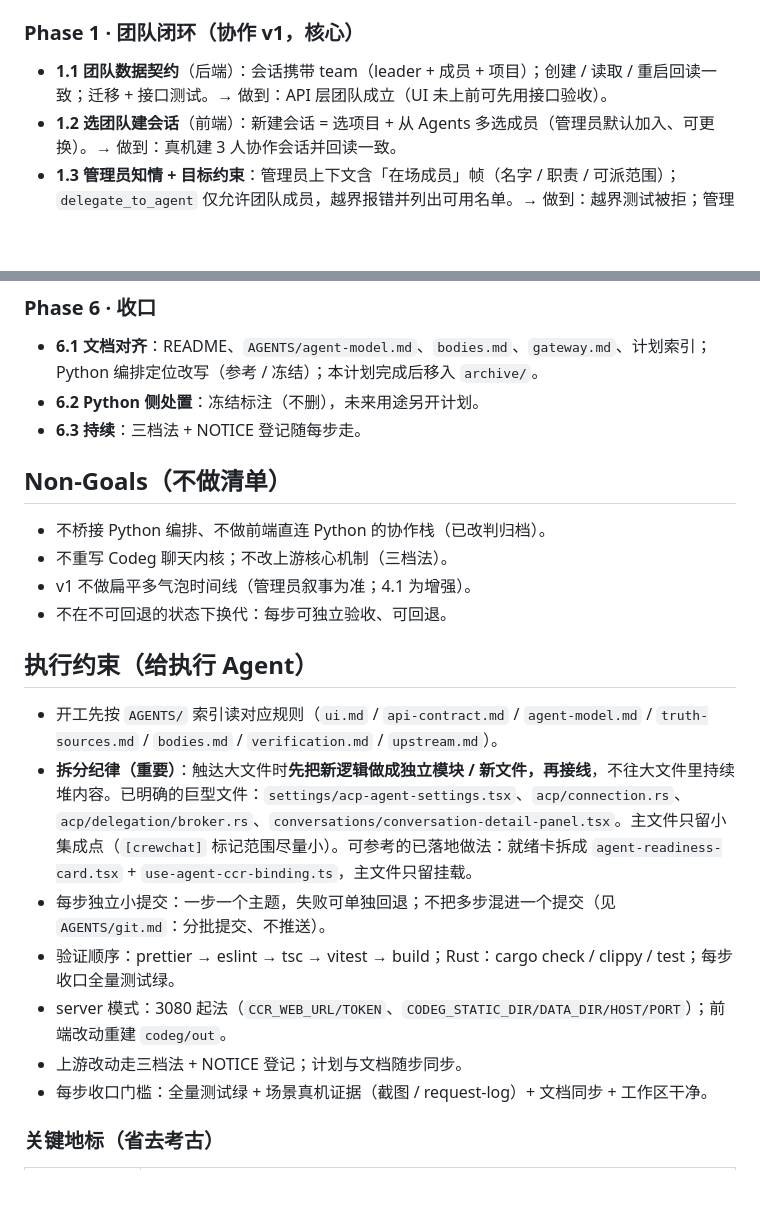
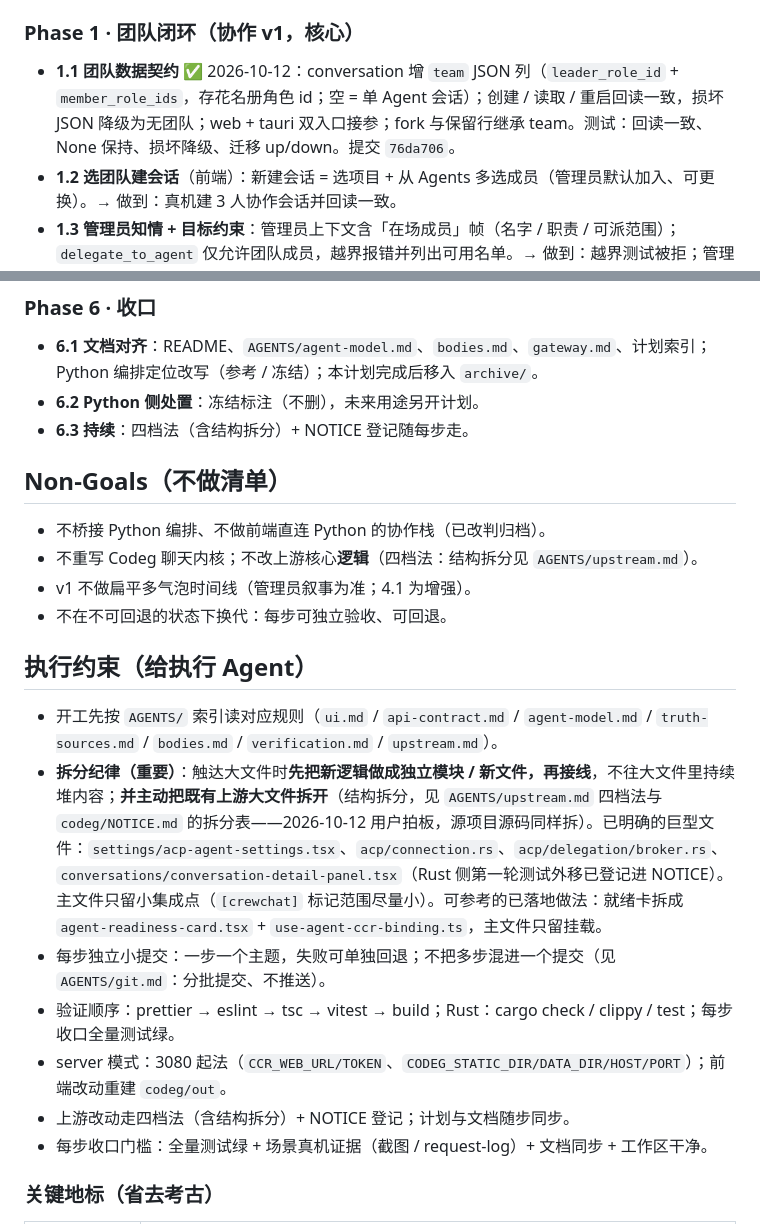
Before and after one commit to pengtao199/CrewChat, a Markdown page: docs/plans/agents-core-collaboration.md, 2 parts joined by grey strips. GitHub-like rendering; blank space fills up the shorter version.

Commit message:
docs(plans): Phase 1.1 完成记录 + 拆分纪律升级为四档
- 1.1 数据契约完成与测试范围登记；
- 拆分纪律：允许并主动拆分既有上游大文件（用户拍板），指引到
  AGENTS/upstream.md 四档法与 NOTICE 拆分表；全文「三档法」改「四档法」。

```diff
--- a/docs/plans/agents-core-collaboration.md
+++ b/docs/plans/agents-core-collaboration.md
@@ -57,7 +57,7 @@ Status: In Progress（Phase 0 已收口，进入 Phase 1 前的检查点）。0.
 
 ### Phase 1 · 团队闭环（协作 v1，核心）
 
-- **1.1 团队数据契约**（后端）：会话携带 team（leader + 成员 + 项目）；创建 / 读取 / 重启回读一致；迁移 + 接口测试。→ 做到：API 层团队成立（UI 未上前可先用接口验收）。
+- **1.1 团队数据契约** ✅ 2026-10-12：conversation 增 `team` JSON 列（`leader_role_id` + `member_role_ids`，存花名册角色 id；空 = 单 Agent 会话）；创建 / 读取 / 重启回读一致，损坏 JSON 降级为无团队；web + tauri 双入口接参；fork 与保留行继承 team。测试：回读一致、None 保持、损坏降级、迁移 up/down。提交 `76da706`。
 - **1.2 选团队建会话**（前端）：新建会话 = 选项目 + 从 Agents 多选成员（管理员默认加入、可更换）。→ 做到：真机建 3 人协作会话并回读一致。
 - **1.3 管理员知情 + 目标约束**：管理员上下文含「在场成员」帧（名字 / 职责 / 可派范围）；`delegate_to_agent` 仅允许团队成员，越界报错并列出可用名单。→ 做到：越界测试被拒；管理员按成员正常规划。
 - **1.4 会话头成员条**：成员实时状态（排队 / 运行 / 等权限 / 完成）。→ 做到：三态可视、刷新不丢。
@@ -91,23 +91,23 @@ Status: In Progress（Phase 0 已收口，进入 Phase 1 前的检查点）。0.
 
 - **6.1 文档对齐**：README、`AGENTS/agent-model.md`、`bodies.md`、`gateway.md`、计划索引；Python 编排定位改写（参考 / 冻结）；本计划完成后移入 `archive/`。
 - **6.2 Python 侧处置**：冻结标注（不删），未来用途另开计划。
-- **6.3 持续**：三档法 + NOTICE 登记随每步走。
+- **6.3 持续**：四档法（含结构拆分）+ NOTICE 登记随每步走。
 
 ## Non-Goals（不做清单）
 
 - 不桥接 Python 编排、不做前端直连 Python 的协作栈（已改判归档）。
-- 不重写 Codeg 聊天内核；不改上游核心机制（三档法）。
+- 不重写 Codeg 聊天内核；不改上游核心**逻辑**（四档法：结构拆分见 `AGENTS/upstream.md`）。
 - v1 不做扁平多气泡时间线（管理员叙事为准；4.1 为增强）。
 - 不在不可回退的状态下换代：每步可独立验收、可回退。
 
 ## 执行约束（给执行 Agent）
 
 - 开工先按 `AGENTS/` 索引读对应规则（`ui.md` / `api-contract.md` / `agent-model.md` / `truth-sources.md` / `bodies.md` / `verification.md` / `upstream.md`）。
-- **拆分纪律（重要）**：触达大文件时**先把新逻辑做成独立模块 / 新文件，再接线**，不往大文件里持续堆内容。已明确的巨型文件：`settings/acp-agent-settings.tsx`、`acp/connection.rs`、`acp/delegation/broker.rs`、`conversations/conversation-detail-panel.tsx`。主文件只留小集成点（`[crewchat]` 标记范围尽量小）。可参考的已落地做法：就绪卡拆成 `agent-readiness-card.tsx` + `use-agent-ccr-binding.ts`，主文件只留挂载。
+- **拆分纪律（重要）**：触达大文件时**先把新逻辑做成独立模块 / 新文件，再接线**，不往大文件里持续堆内容；**并主动把既有上游大文件拆开**（结构拆分，见 `AGENTS/upstream.md` 四档法与 `codeg/NOTICE.md` 的拆分表——2026-10-12 用户拍板，源项目源码同样拆）。已明确的巨型文件：`settings/acp-agent-settings.tsx`、`acp/connection.rs`、`acp/delegation/broker.rs`、`conversations/conversation-detail-panel.tsx`（Rust 侧第一轮测试外移已登记进 NOTICE）。主文件只留小集成点（`[crewchat]` 标记范围尽量小）。可参考的已落地做法：就绪卡拆成 `agent-readiness-card.tsx` + `use-agent-ccr-binding.ts`，主文件只留挂载。
 - 每步独立小提交：一步一个主题，失败可单独回退；不把多步混进一个提交（见 `AGENTS/git.md`：分批提交、不推送）。
 - 验证顺序：prettier → eslint → tsc → vitest → build；Rust：cargo check / clippy / test；每步收口全量测试绿。
 - server 模式：3080 起法（`CCR_WEB_URL/TOKEN`、`CODEG_STATIC_DIR/DATA_DIR/HOST/PORT`）；前端改动重建 `codeg/out`。
-- 上游改动走三档法 + NOTICE 登记；计划与文档随步同步。
+- 上游改动走四档法（含结构拆分）+ NOTICE 登记；计划与文档随步同步。
 - 每步收口门槛：全量测试绿 + 场景真机证据（截图 / request-log）+ 文档同步 + 工作区干净。
 
 ### 关键地标（省去考古）
```
